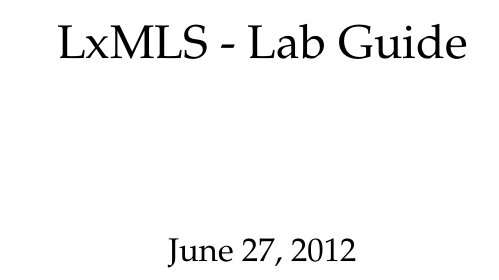
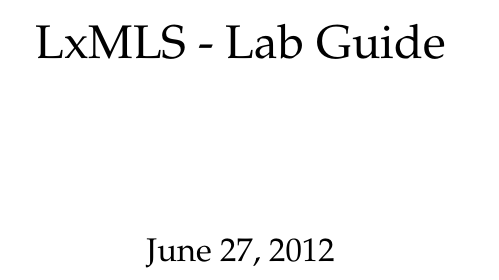
Before and after one commit to LxMLS/lxmls-guide, a LaTeX thesis (guide.tex): part of page 1 of 110 before the commit and part of page 1 of 74 after it, cut so that both start at the same text. Compiled offline with pdfLaTeX.

Commit message:
document margins changed

```diff
--- a/guide.tex
+++ b/guide.tex
@@ -1,4 +1,5 @@
 \documentclass{report}
+\usepackage[a4paper,top=2cm, bottom=2cm, left=2cm, right=2cm]{geometry}
 
 \usepackage{url}
 
```
